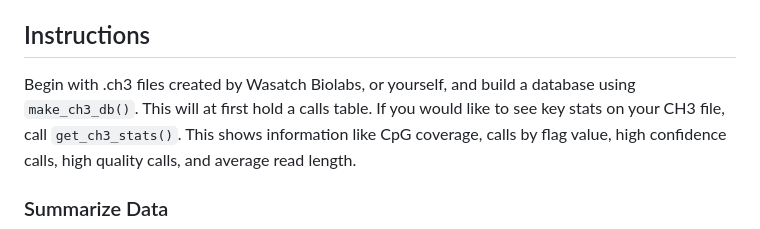
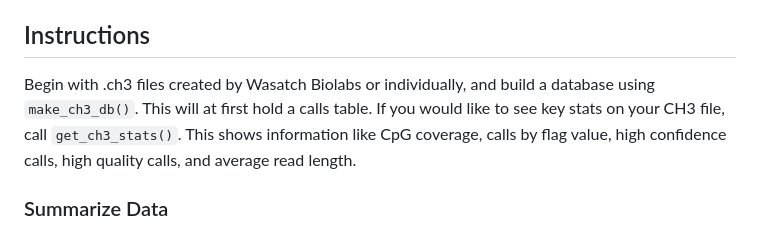
Before and after one commit to Wasatch-Biolabs-Bfx/MethylSeqR, a Markdown page: README.md, the part around the change. Drawn GitHub-style.

```diff
--- a/README.md
+++ b/README.md
@@ -54,7 +54,7 @@ make_ch3_archive(
 * Each output archive is written in compressed Parquet format (zstd), typically producing multiple .ch3 files per sample (e.g., sample1-0.ch3, sample1-1.ch3).
 
 ## Instructions
-Begin with .ch3 files created by Wasatch Biolabs, or yourself, and build a database using `make_ch3_db()`.
+Begin with .ch3 files created by Wasatch Biolabs or individually, and build a database using `make_ch3_db()`.
 This will at first hold a calls table. If you would like to see key stats on your CH3 file, call `get_ch3_stats()`. This shows information like CpG coverage, calls by flag value, high confidence calls, high quality calls, and average read length.
 
 
```
